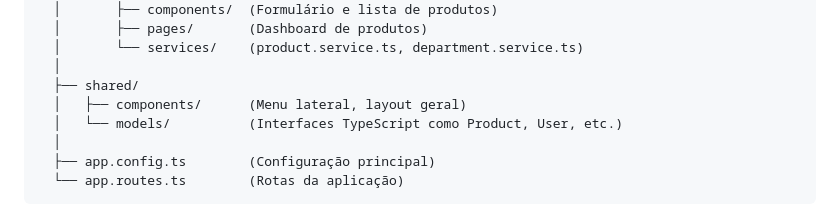
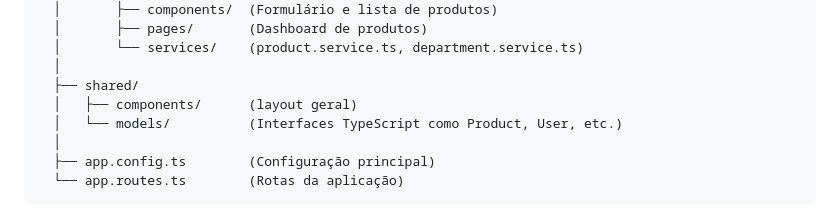
Before and after one commit to Grace-Garces/E-commerce, a Markdown page: README.md, the part around the change. Rendered like a GitHub page.

```diff
--- a/README.md
+++ b/README.md
@@ -63,7 +63,7 @@ A interface Angular usa uma **arquitetura modular baseada em componentes**.
   │       └── services/    (product.service.ts, department.service.ts)
   │
   ├── shared/
-  │   ├── components/      (Menu lateral, layout geral)
+  │   ├── components/      (layout geral)
   │   └── models/          (Interfaces TypeScript como Product, User, etc.)
   │
   ├── app.config.ts        (Configuração principal)
```
